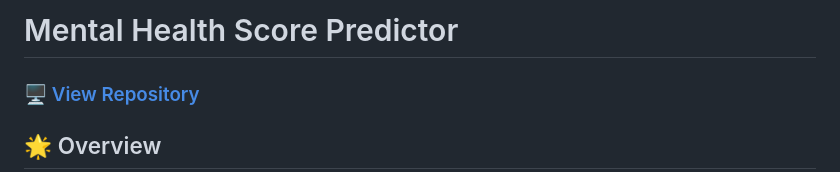
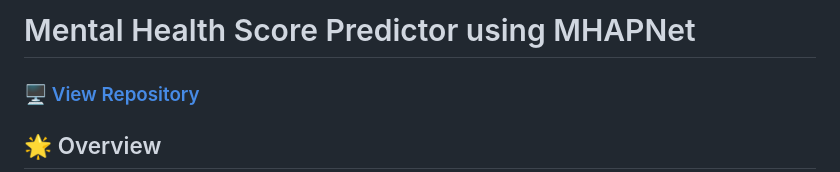
Before and after one commit to tej-kodur/Mental-Health-Score-Predictor, a Markdown page: README.md, the part around the change. GitHub-like rendering.

```diff
--- a/README.md
+++ b/README.md
@@ -1,4 +1,4 @@
-# Mental Health Score Predictor
+# Mental Health Score Predictor using MHAPNet
 
 ### 🖥️ [View Repository](https://github.com/tej-kodur/Mental-Health-Score-Predictor)
 
```
